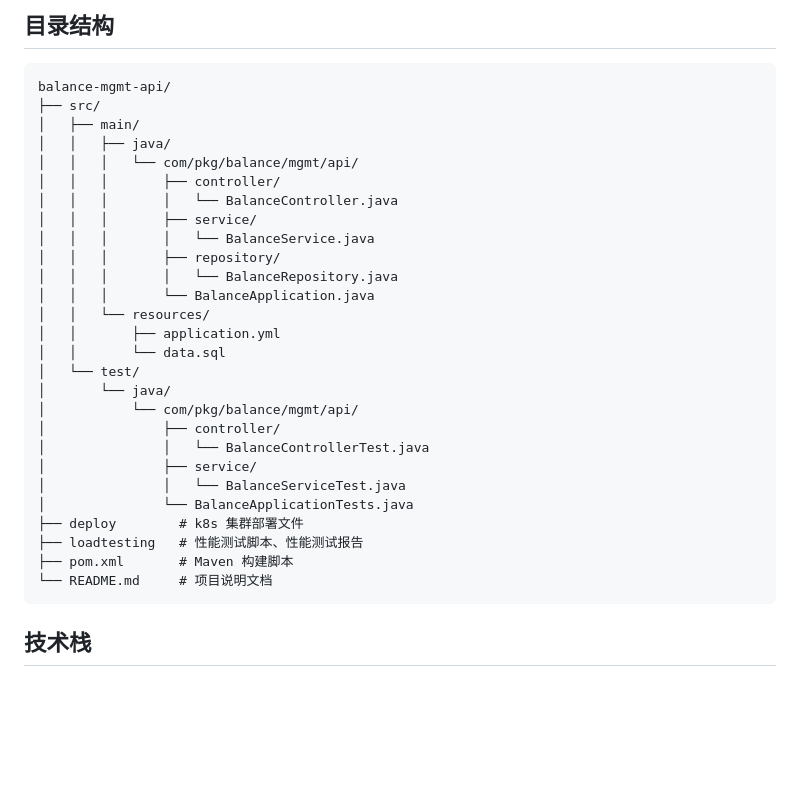
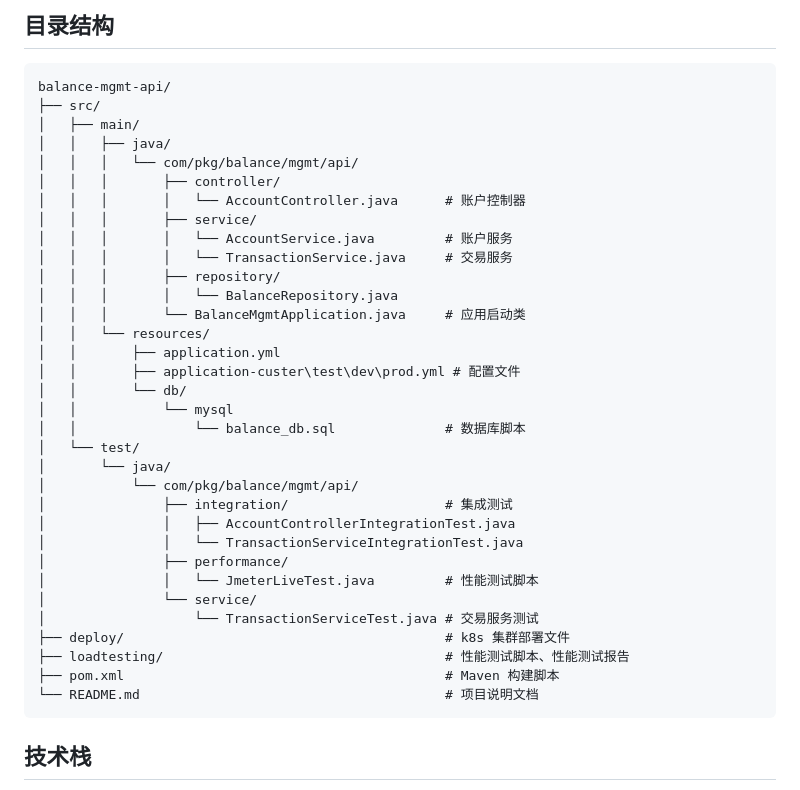
Before and after one commit to zhilu-tang/balance-mgmt-api, a Markdown page: README.md, the part around the change. Rendered like a GitHub page; blank space fills up the shorter version.

Commit message:
documentation

````diff
--- a/README.md
+++ b/README.md
@@ -27,27 +27,33 @@ balance-mgmt-api/
 │   │   ├── java/
 │   │   │   └── com/pkg/balance/mgmt/api/
 │   │   │       ├── controller/
-│   │   │       │   └── BalanceController.java
+│   │   │       │   └── AccountController.java      # 账户控制器
 │   │   │       ├── service/
-│   │   │       │   └── BalanceService.java
+│   │   │       │   └── AccountService.java         # 账户服务
+│   │   │       │   └── TransactionService.java     # 交易服务
 │   │   │       ├── repository/
 │   │   │       │   └── BalanceRepository.java
-│   │   │       └── BalanceApplication.java
+│   │   │       └── BalanceMgmtApplication.java     # 应用启动类
 │   │   └── resources/
 │   │       ├── application.yml
-│   │       └── data.sql
+│   │       ├── application-custer\test\dev\prod.yml # 配置文件
+│   │       └── db/
+│   │           └── mysql
+│   │               └── balance_db.sql              # 数据库脚本
 │   └── test/
 │       └── java/
 │           └── com/pkg/balance/mgmt/api/
-│               ├── controller/
-│               │   └── BalanceControllerTest.java
-│               ├── service/
-│               │   └── BalanceServiceTest.java
-│               └── BalanceApplicationTests.java
-├── deploy        # k8s 集群部署文件
-├── loadtesting   # 性能测试脚本、性能测试报告
-├── pom.xml       # Maven 构建脚本
-└── README.md     # 项目说明文档
+│               ├── integration/                    # 集成测试
+│               │   ├── AccountControllerIntegrationTest.java
+│               │   └── TransactionServiceIntegrationTest.java
+│               ├── performance/
+│               │   └── JmeterLiveTest.java         # 性能测试脚本
+│               └── service/
+│                   └── TransactionServiceTest.java # 交易服务测试
+├── deploy/                                         # k8s 集群部署文件
+├── loadtesting/                                    # 性能测试脚本、性能测试报告
+├── pom.xml                                         # Maven 构建脚本
+└── README.md                                       # 项目说明文档
 ```
 ## 技术栈
 
````
